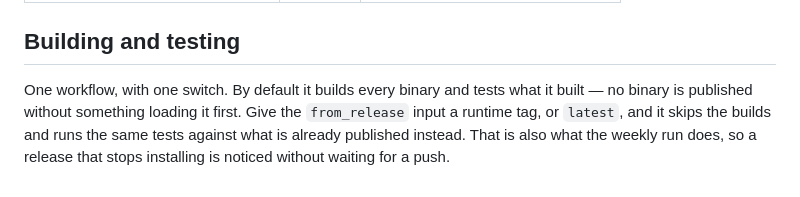
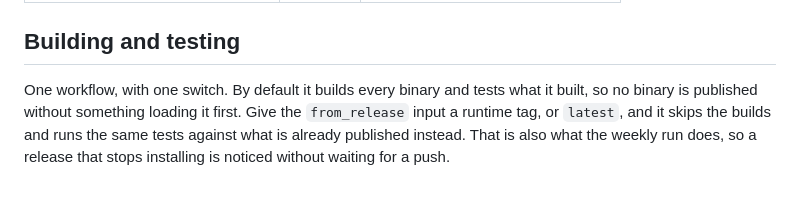
Before and after one commit to dariyooo/onnxruntime-dart, a Markdown page: README.md, the part around the change. Drawn GitHub-style.

Commit message:
Drop an em-dash from the workspace README

```diff
--- a/README.md
+++ b/README.md
@@ -52,7 +52,7 @@ build you serve decides which accelerators exist. Pick one.
 ## Building and testing
 
 One workflow, with one switch. By default it builds every binary and tests what
-it built — no binary is published without something loading it first. Give the
+it built, so no binary is published without something loading it first. Give the
 `from_release` input a runtime tag, or `latest`, and it skips the builds and
 runs the same tests against what is already published instead. That is also
 what the weekly run does, so a release that stops installing is noticed without
```
